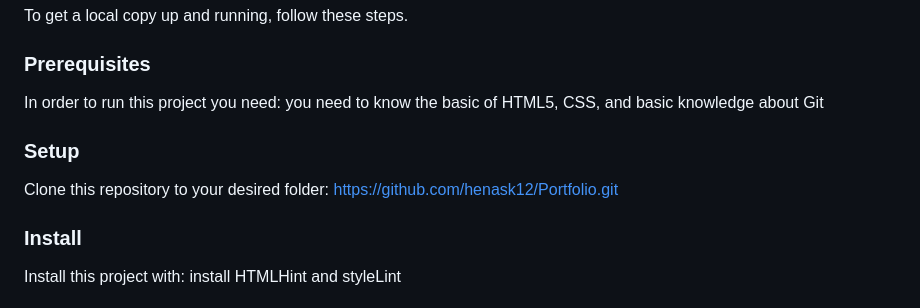
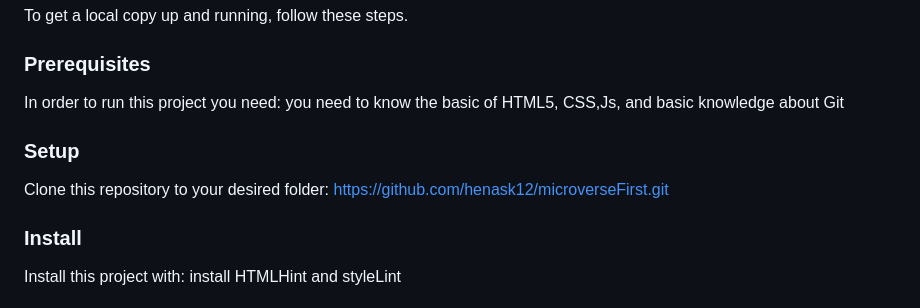
Before and after one commit to henask12/microverseFirst, a Markdown page: README.md, the part around the change. Drawn GitHub-style.

```diff
--- a/README.md
+++ b/README.md
@@ -73,11 +73,11 @@ To get a local copy up and running, follow these steps.
 
 ### Prerequisites
 
-In order to run this project you need: you need to know the basic of HTML5, CSS, and basic knowledge about Git
+In order to run this project you need: you need to know the basic of HTML5, CSS,Js, and basic knowledge about Git
 
 ### Setup
 
-Clone this repository to your desired folder: https://github.com/henask12/Portfolio.git
+Clone this repository to your desired folder: https://github.com/henask12/microverseFirst.git
 
 ### Install
 
```
